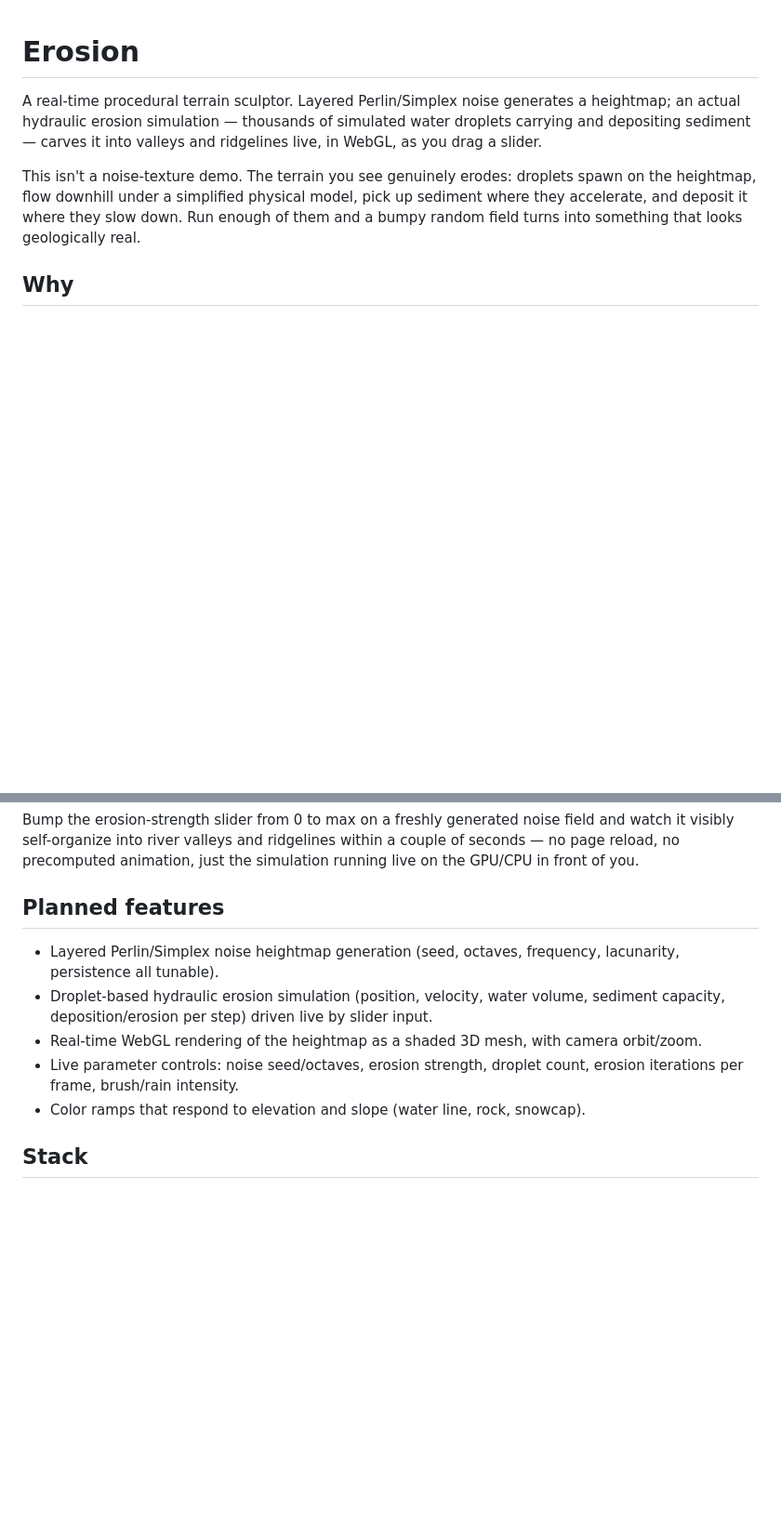
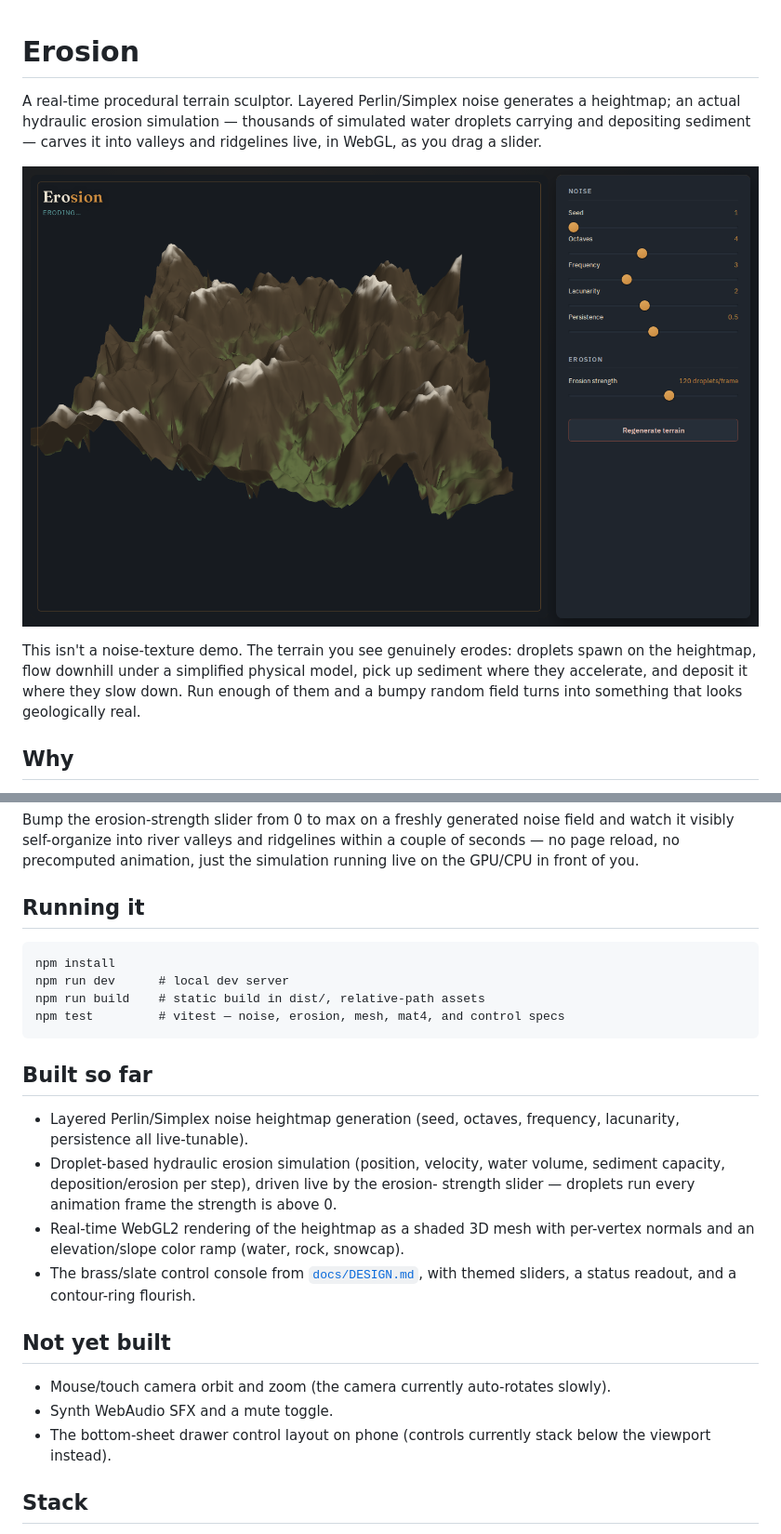
Before and after one commit to ctkrug/erosion, a Markdown page: README.md, 2 parts joined by grey strips. Shown: that part at 93% size. Rendered like a GitHub page; pictures changed too: docs/screenshot.png (added); blank space fills up the shorter version.

Commit message:
docs: update README with a live screenshot and current build status
The old "planned features" list described the pre-BUILD scaffold;
most of it now exists. Replaces it with what's actually built, what's
still missing, and how to run/build/test, plus a real screenshot of
the erosion simulation carving a terrain mesh.

````diff
--- a/README.md
+++ b/README.md
@@ -4,6 +4,8 @@ A real-time procedural terrain sculptor. Layered Perlin/Simplex noise generates
 heightmap; an actual hydraulic erosion simulation — thousands of simulated water
 droplets carrying and depositing sediment — carves it into valleys and ridgelines
 live, in WebGL, as you drag a slider.
+
+![Erosion carving a WebGL2 terrain mesh live](docs/screenshot.png)
 
 This isn't a noise-texture demo. The terrain you see genuinely erodes: droplets
 spawn on the heightmap, flow downhill under a simplified physical model, pick up
@@ -25,17 +27,33 @@ and watch it visibly self-organize into river valleys and ridgelines within a
 couple of seconds — no page reload, no precomputed animation, just the simulation
 running live on the GPU/CPU in front of you.
 
-## Planned features
+## Running it
+
+```
+npm install
+npm run dev      # local dev server
+npm run build    # static build in dist/, relative-path assets
+npm test         # vitest — noise, erosion, mesh, mat4, and control specs
+```
+
+## Built so far
 
 - Layered Perlin/Simplex noise heightmap generation (seed, octaves, frequency,
-  lacunarity, persistence all tunable).
+  lacunarity, persistence all live-tunable).
 - Droplet-based hydraulic erosion simulation (position, velocity, water volume,
-  sediment capacity, deposition/erosion per step) driven live by slider input.
-- Real-time WebGL rendering of the heightmap as a shaded 3D mesh, with camera
-  orbit/zoom.
-- Live parameter controls: noise seed/octaves, erosion strength, droplet count,
-  erosion iterations per frame, brush/rain intensity.
-- Color ramps that respond to elevation and slope (water line, rock, snowcap).
+  sediment capacity, deposition/erosion per step), driven live by the erosion-
+  strength slider — droplets run every animation frame the strength is above 0.
+- Real-time WebGL2 rendering of the heightmap as a shaded 3D mesh with per-vertex
+  normals and an elevation/slope color ramp (water, rock, snowcap).
+- The brass/slate control console from [`docs/DESIGN.md`](docs/DESIGN.md), with
+  themed sliders, a status readout, and a contour-ring flourish.
+
+## Not yet built
+
+- Mouse/touch camera orbit and zoom (the camera currently auto-rotates slowly).
+- Synth WebAudio SFX and a mute toggle.
+- The bottom-sheet drawer control layout on phone (controls currently stack
+  below the viewport instead).
 
 ## Stack
 
````
